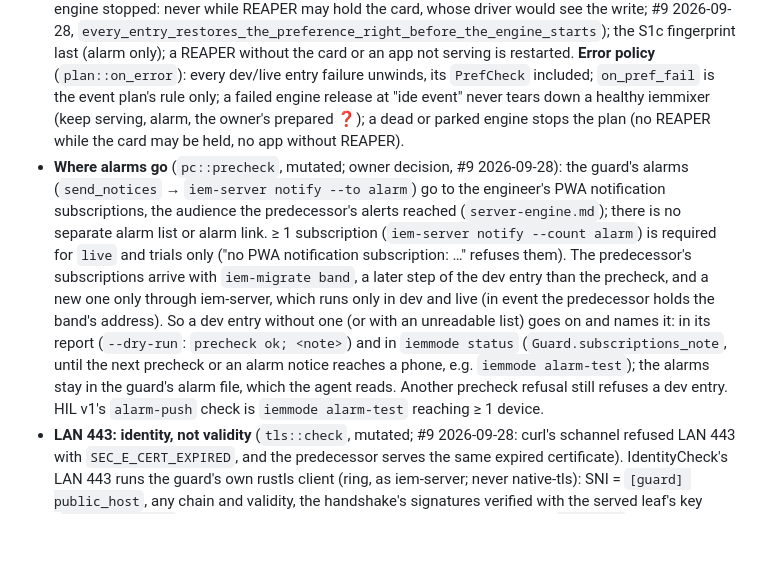
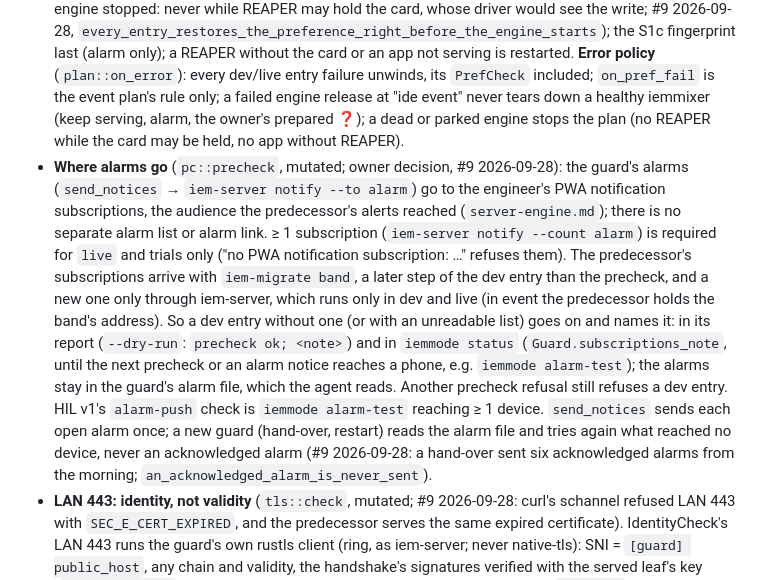
Before and after one commit to zbynekdrlik/iemmixer, a Markdown page: .claude/rules/guard.md, the part around the change. GitHub-like rendering; blank space fills up the shorter version.

Commit message:
docs(guard): an acknowledged alarm never reaches a phone
Co-Authored-By: Claude Opus 5.5 (1M context) <noreply@anthropic.com>

```diff
--- a/.claude/rules/guard.md
+++ b/.claude/rules/guard.md
@@ -18,7 +18,7 @@ Design note `docs/superpowers/specs/2026-09-27-s6-asio-guard-hil-design.md`, pla
 - **Stops are requests plus a bounded wait, then an alarm (I8).** `iem-engine interlock` stops at its `--stop-file` (`<root>\guard\interlock.stop`, seen within 0.1 s, exit 6), never Ctrl-Break (its default handler would end it with the card open). Engine `Shutdown` (supervisor pipe), server and runner Ctrl-Break delivered to their own console (`iem_win::console::ctrl_break`: under a process-wide lock detach, attach to the child's console, ignore Ctrl events, send `CTRL_BREAK_EVENT` to its group, detach, restore), tray `Quit`, REAPER 40026 then 40004, the predecessor app through its tray Exit command. The integrity scan refuses force-end verbs everywhere, comments included (Rust/tokio/Python/.NET kill methods, also named in `ForEach-Object`; job-close kills; WMI/CIM Terminate by `-MethodName` or `-Name`; wmic terminate/delete; tskill, pskill; `CREATE_BREAKAWAY_FROM_JOB` outside `crates/iem-win/`); write "force-end" in prose.
 - **Children and the guard's job** (`iem_win::spawn`, `decide::placement` mutated; #9 2026-09-28: the PC's task job allows no breakaway, EngineStart failed with "Access is denied. (os error 5)"). Every long-lived child (engine, server, tray, runner, the interlock, a direct REAPER or app start, a hand-over's new guard) goes through `spawn_detached`, which reads the immediate job (`job_limits`: `IsProcessInJob`, then `QueryInformationJobObject(JobObjectExtendedLimitInformation)`; a nested job's parents are not read) and places the child, never by trial: no job or silent breakaway → no flag; breakaway allowed → the flag; neither, and the job does not end its processes when it closes → inside the job (`Pc::job` logs the reading at the guard's start, `iemmode status` names it: `pc::JOB_NOTE`); neither, and it does → refused (`PermissionDenied` with the reason = the step's error, the error policy unwinds). That limit is `spawn::JOB_ENDS_ON_CLOSE` (winnt.h 0x2000): its Win32 name matches the integrity scan's force-end verbs, so code never spells it. Helpers (`helper_flags`) stay in the job. On the hosted runner cargo's own job refuses the start, so `tests/spawn_job.rs` nests its process in a job without limits to run the in-job start (the nesting lasts for the process: one test per binary).
 - **Planner invariants** (`plan::plan`, pure, mutated): on dev/live entry the app stops before REAPER saves (a phone cannot dirty the project between save and quit); the interlock runs whenever REAPER or the app runs, from any mode; `PrefCheck` before REAPER in every event plan, after `HolderGone` (the check never writes under a holder, so it must not meet one the plan could have waited for; #9 2026-09-28), and exactly once, right before `EngineStart`, in every dev/live entry (after REAPER quit and our engine stopped: never while REAPER may hold the card, whose driver would see the write; #9 2026-09-28, `every_entry_restores_the_preference_right_before_the_engine_starts`); the S1c fingerprint last (alarm only); a REAPER without the card or an app not serving is restarted. **Error policy** (`plan::on_error`): every dev/live entry failure unwinds, its `PrefCheck` included; `on_pref_fail` is the event plan's rule only; a failed engine release at "ide event" never tears down a healthy iemmixer (keep serving, alarm, the owner's prepared ❓); a dead or parked engine stops the plan (no REAPER while the card may be held, no app without REAPER).
-- **Where alarms go** (`pc::precheck`, mutated; owner decision, #9 2026-09-28): the guard's alarms (`send_notices` → `iem-server notify --to alarm`) go to the engineer's PWA notification subscriptions, the audience the predecessor's alerts reached (`server-engine.md`); there is no separate alarm list or alarm link. ≥ 1 subscription (`iem-server notify --count alarm`) is required for `live` and trials only ("no PWA notification subscription: …" refuses them). The predecessor's subscriptions arrive with `iem-migrate band`, a later step of the dev entry than the precheck, and a new one only through iem-server, which runs only in dev and live (in event the predecessor holds the band's address). So a dev entry without one (or with an unreadable list) goes on and names it: in its report (`--dry-run`: `precheck ok; <note>`) and in `iemmode status` (`Guard.subscriptions_note`, until the next precheck or an alarm notice reaches a phone, e.g. `iemmode alarm-test`); the alarms stay in the guard's alarm file, which the agent reads. Another precheck refusal still refuses a dev entry. HIL v1's `alarm-push` check is `iemmode alarm-test` reaching ≥ 1 device.
+- **Where alarms go** (`pc::precheck`, mutated; owner decision, #9 2026-09-28): the guard's alarms (`send_notices` → `iem-server notify --to alarm`) go to the engineer's PWA notification subscriptions, the audience the predecessor's alerts reached (`server-engine.md`); there is no separate alarm list or alarm link. ≥ 1 subscription (`iem-server notify --count alarm`) is required for `live` and trials only ("no PWA notification subscription: …" refuses them). The predecessor's subscriptions arrive with `iem-migrate band`, a later step of the dev entry than the precheck, and a new one only through iem-server, which runs only in dev and live (in event the predecessor holds the band's address). So a dev entry without one (or with an unreadable list) goes on and names it: in its report (`--dry-run`: `precheck ok; <note>`) and in `iemmode status` (`Guard.subscriptions_note`, until the next precheck or an alarm notice reaches a phone, e.g. `iemmode alarm-test`); the alarms stay in the guard's alarm file, which the agent reads. Another precheck refusal still refuses a dev entry. HIL v1's `alarm-push` check is `iemmode alarm-test` reaching ≥ 1 device. `send_notices` sends each open alarm once; a new guard (hand-over, restart) reads the alarm file and tries again what reached no device, never an acknowledged alarm (#9 2026-09-28: a hand-over sent six acknowledged alarms from the morning; `an_acknowledged_alarm_is_never_sent`).
 - **LAN 443: identity, not validity** (`tls::check`, mutated; #9 2026-09-28: curl's schannel refused LAN 443 with `SEC_E_CERT_EXPIRED`, and the predecessor serves the same expired certificate). IdentityCheck's LAN 443 runs the guard's own rustls client (ring, as iem-server; never native-tls): SNI = `[guard] public_host`, any chain and validity, the handshake's signatures verified with the served leaf's key (`SignaturesOnly`), the leaf byte-equal to the first certificate of the server's `cert.pem` (`effects::web::server_cert`: the server config's `tls_cert` next to it) before anything is sent, then an HTTP/1.0 `/api/version` naming the bundle. A certificate outside its validity is `Guard.lan_note` ("the LAN certificate expired on <date>; the predecessor serves the same one": the report once, `iemmode status` until the next identity check), never a failure or an alarm; the public host stays curl's validated check. The check runs on a thread bounded by `Lan::limit` (a timed-out socket is never reused); "ide event" returns within a `Cancel::SLICE`. Its tests (`tls/tests.rs`) build Ed25519 certificates with ring at run time (no key material in the repository) and serve them from a rustls server on loopback, TLS 1.3 and 1.2.
 - **Reboot = event** (`state::reset_to_event`): a boot later than the state file, or REAPER/the app running without an engine, drops a pending switch and sets `event`. Every waiting step takes the `Cancel` token and returns `Preempted` within 1 s; only mutating steps (a save, a quit, a registry write) finish first.
 - **Guard pipe writes** (`pipe::bounded`): every reply and subscriber update goes out bounded by `pipe::SEND_TIMEOUT` (2 s, inside `LAST_REPLY`): the Unix send timeout set at accept, on Windows `iem_win::pipe::write_within` (`pipe/win.rs` `Bounded`, excluded from mutation), never `&Stream`, whose Windows writes wait without a bound and mark the stream for interprocess's flush on drop (limbo): one linger thread per process whose `FlushFileBuffers` waits for each client to read everything, so one tray or HIL client that stops reading would keep every later close open (the engine's pipes met it, CI run 36373563262). A client that takes nothing is dropped; a dropped connection closes at once and its client still reads the reply, then the end (`pipe::tests` `a_client_that_does_not_read_holds_up_no_close`, Windows; `a_subscriber_that_does_not_read_is_dropped_within_a_bound`). The supervisor connection's sends to the engine go through the same `pipe::Bounded` with `win::engine::SEND` (1 s): a hung engine fails the send instead of holding the daemon thread (the "ide event" `EngineStop` then goes to `on_error`: `EngineHealth`, `KeepServing` or `StopAskOwner`), and the connection counts as closed, so the next step connects again (`win::engine::tests::a_send_to_an_engine_that_does_not_read_fails_within_a_bound`). `iemmode` and the tray keep interprocess's writes: the guard reads everything they send.
```
